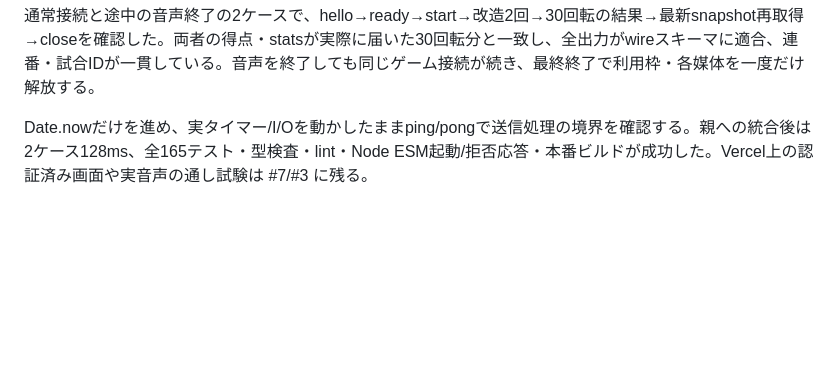
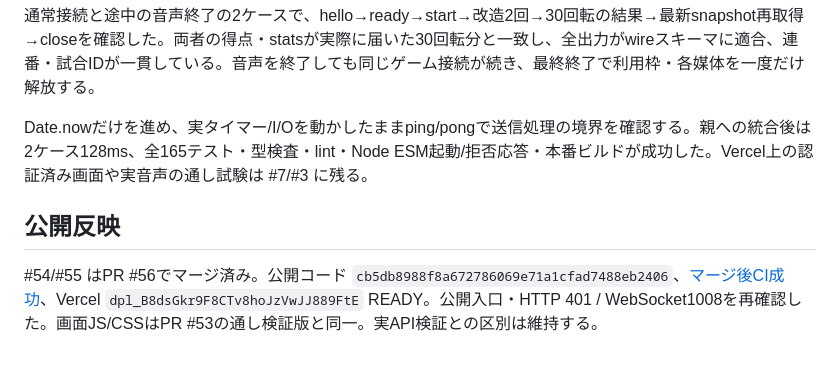
Before and after one commit to yuin15/donburi-g, a Markdown page: docs/live-sync-verification.md, the part around the change. GitHub-like rendering; blank space fills up the shorter version.

```diff
--- a/docs/live-sync-verification.md
+++ b/docs/live-sync-verification.md
@@ -34,3 +34,7 @@ GPT-Liveの音声deltaには生成IDや完了イベントがなく、終了時
 通常接続と途中の音声終了の2ケースで、hello→ready→start→改造2回→30回転の結果→最新snapshot再取得→closeを確認した。両者の得点・statsが実際に届いた30回転分と一致し、全出力がwireスキーマに適合、連番・試合IDが一貫している。音声を終了しても同じゲーム接続が続き、最終終了で利用枠・各媒体を一度だけ解放する。
 
 Date.nowだけを進め、実タイマー/I/Oを動かしたままping/pongで送信処理の境界を確認する。親への統合後は2ケース128ms、全165テスト・型検査・lint・Node ESM起動/拒否応答・本番ビルドが成功した。Vercel上の認証済み画面や実音声の通し試験は #7/#3 に残る。
+
+## 公開反映
+
+#54/#55 はPR #56でマージ済み。公開コード `cb5db8988f8a672786069e71a1cfad7488eb2406`、[マージ後CI成功](https://github.com/yuin15/donburi-g/actions/runs/34675723578)、Vercel `dpl_B8dsGkr9F8CTv8hoJzVwJJ889FtE` READY。公開入口・HTTP 401 / WebSocket1008を再確認した。画面JS/CSSはPR #53の通し検証版と同一。実API検証との区別は維持する。
```
Also changed, not shown: docs/current-status.md (+7 -6 lines).
